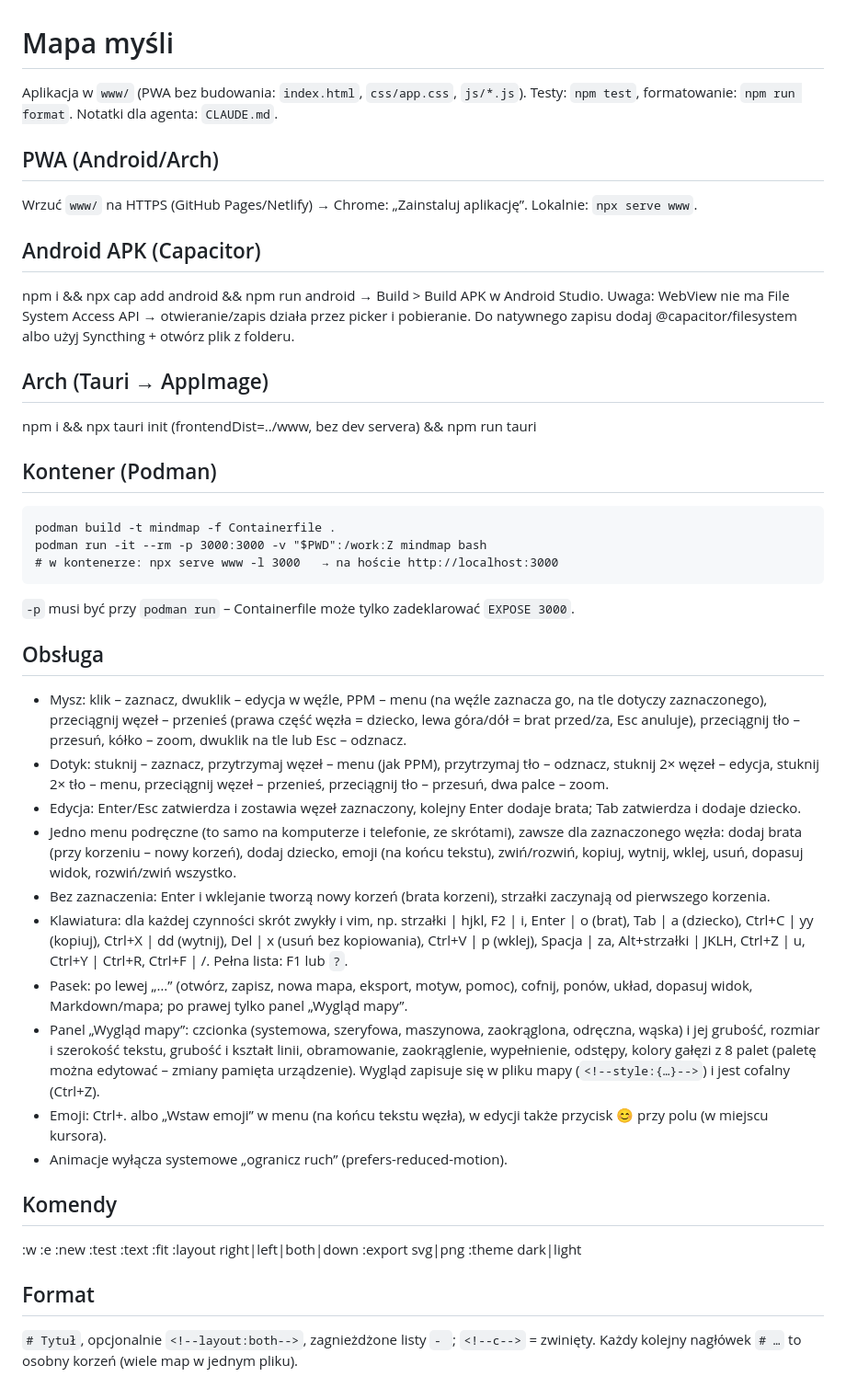
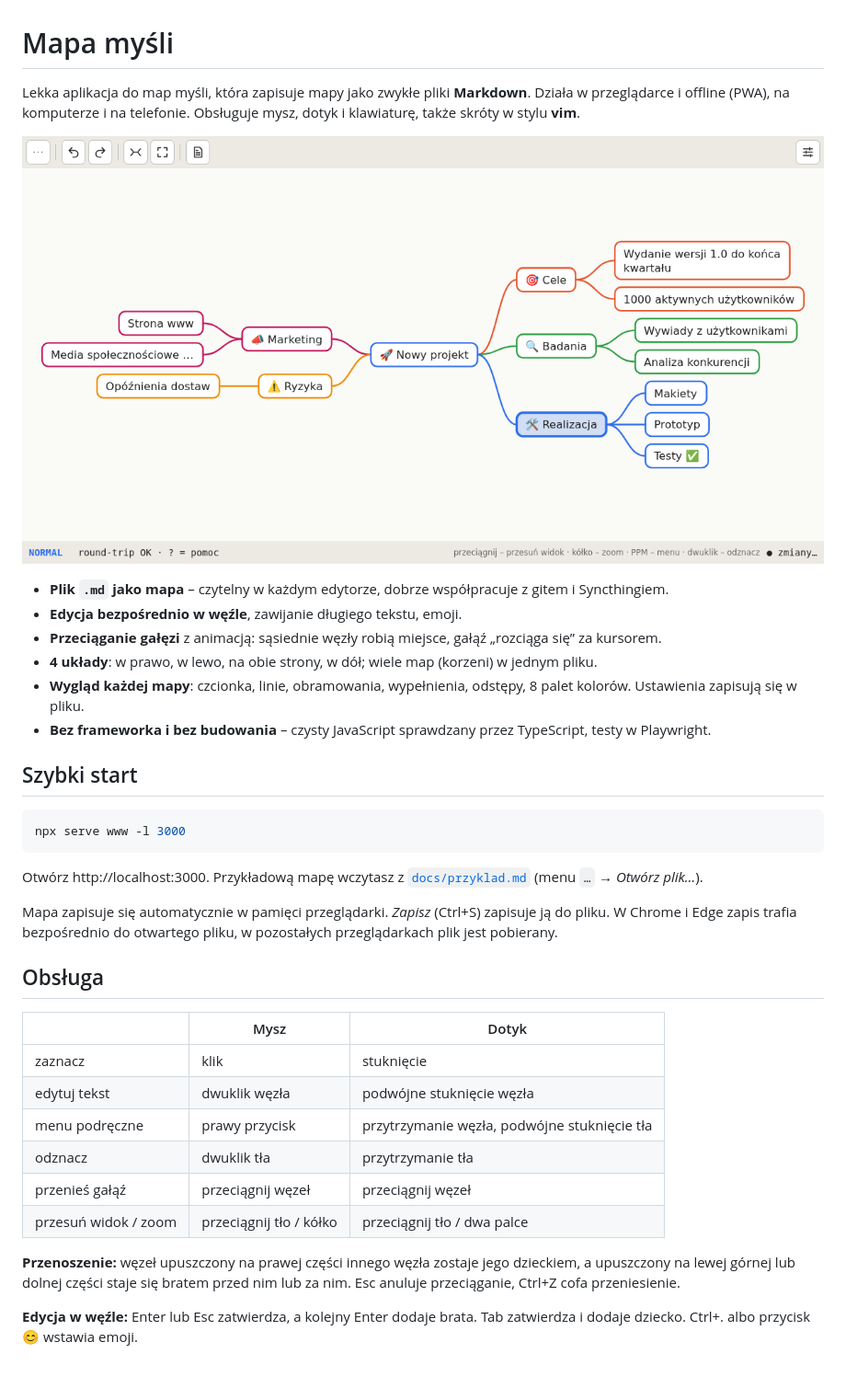
Before and after one commit to piotrszostak/mindme, a Markdown page: README.md, the part around one of its changes. Shown at 92% size. GitHub-like rendering; pictures changed too: docs/screenshot.png (added).

````diff
--- a/README.md
+++ b/README.md
@@ -1,29 +1,38 @@
 # Mapa myśli
-Aplikacja w `www/` (PWA bez budowania: `index.html`, `css/app.css`, `js/*.js`). Testy: `npm test`, formatowanie: `npm run format`. Notatki dla agenta: `CLAUDE.md`.
-## PWA (Android/Arch)
-Wrzuć `www/` na HTTPS (GitHub Pages/Netlify) → Chrome: „Zainstaluj aplikację”. Lokalnie: `npx serve www`.
-## Android APK (Capacitor)
-npm i && npx cap add android && npm run android → Build > Build APK w Android Studio.
-Uwaga: WebView nie ma File System Access API → otwieranie/zapis działa przez picker i pobieranie. Do natywnego zapisu dodaj @capacitor/filesystem albo użyj Syncthing + otwórz plik z folderu.
-## Arch (Tauri → AppImage)
-npm i && npx tauri init (frontendDist=../www, bez dev servera) && npm run tauri
-## Kontener (Podman)
-    podman build -t mindmap -f Containerfile .
-    podman run -it --rm -p 3000:3000 -v "$PWD":/work:Z mindmap bash
-    # w kontenerze: npx serve www -l 3000   → na hoście http://localhost:3000
-`-p` musi być przy `podman run` – Containerfile może tylko zadeklarować `EXPOSE 3000`.
+
+Lekka aplikacja do map myśli, która zapisuje mapy jako zwykłe pliki **Markdown**. Działa w przeglądarce i offline (PWA), na komputerze i na telefonie. Obsługuje mysz, dotyk i klawiaturę, także skróty w stylu **vim**.
+
+![Zrzut ekranu: mapa w układzie „na obie strony”](docs/screenshot.png)
+
+- **Plik `.md` jako mapa** – czytelny w każdym edytorze, dobrze współpracuje z gitem i Syncthingiem.
+- **Edycja bezpośrednio w węźle**, zawijanie długiego tekstu, emoji.
+- **Przeciąganie gałęzi** z animacją: sąsiednie węzły robią miejsce, gałąź „rozciąga się” za kursorem.
+- **4 układy**: w prawo, w lewo, na obie strony, w dół; wiele map (korzeni) w jednym pliku.
+- **Wygląd każdej mapy**: czcionka, linie, obramowania, wypełnienia, odstępy, 8 palet kolorów. Ustawienia zapisują się w pliku.
+- **Bez frameworka i bez budowania** – czysty JavaScript sprawdzany przez TypeScript, testy w Playwright.
+
+## Szybki start
+
+```bash
+npx serve www -l 3000
+```
+
+Otwórz http://localhost:3000. Przykładową mapę wczytasz z [`docs/przyklad.md`](docs/przyklad.md) (menu `…` → _Otwórz plik…_).
+
+Mapa zapisuje się automatycznie w pamięci przeglądarki. _Zapisz_ (Ctrl+S) zapisuje ją do pliku. W Chrome i Edge zapis trafia bezpośrednio do otwartego pliku, w pozostałych przeglądarkach plik jest pobierany.
+
 ## Obsługa
-- Mysz: klik – zaznacz, dwuklik – edycja w węźle, PPM – menu (na węźle zaznacza go, na tle dotyczy zaznaczonego), przeciągnij węzeł – przenieś (prawa część węzła = dziecko, lewa góra/dół = brat przed/za, Esc anuluje), przeciągnij tło – przesuń, kółko – zoom, dwuklik na tle lub Esc – odznacz.
-- Dotyk: stuknij – zaznacz, przytrzymaj węzeł – menu (jak PPM), przytrzymaj tło – odznacz, stuknij 2× węzeł – edycja, stuknij 2× tło – menu, przeciągnij węzeł – przenieś, przeciągnij tło – przesuń, dwa palce – zoom.
-- Edycja: Enter/Esc zatwierdza i zostawia węzeł zaznaczony, kolejny Enter dodaje brata; Tab zatwierdza i dodaje dziecko.
-- Jedno menu podręczne (to samo na komputerze i telefonie, ze skrótami), zawsze dla zaznaczonego węzła: dodaj brata (przy korzeniu – nowy korzeń), dodaj dziecko, emoji (na końcu tekstu), zwiń/rozwiń, kopiuj, wytnij, wklej, usuń, dopasuj widok, rozwiń/zwiń wszystko.
-- Bez zaznaczenia: Enter i wklejanie tworzą nowy korzeń (brata korzeni), strzałki zaczynają od pierwszego korzenia.
-- Klawiatura: dla każdej czynności skrót zwykły i vim, np. strzałki | hjkl, F2 | i, Enter | o (brat), Tab | a (dziecko), Ctrl+C | yy (kopiuj), Ctrl+X | dd (wytnij), Del | x (usuń bez kopiowania), Ctrl+V | p (wklej), Spacja | za, Alt+strzałki | JKLH, Ctrl+Z | u, Ctrl+Y | Ctrl+R, Ctrl+F | /. Pełna lista: F1 lub `?`.
-- Pasek: po lewej „…” (otwórz, zapisz, nowa mapa, eksport, motyw, pomoc), cofnij, ponów, układ, dopasuj widok, Markdown/mapa; po prawej tylko panel „Wygląd mapy”.
-- Panel „Wygląd mapy”: czcionka (systemowa, szeryfowa, maszynowa, zaokrąglona, odręczna, wąska) i jej grubość, rozmiar i szerokość tekstu, grubość i kształt linii, obramowanie, zaokrąglenie, wypełnienie, odstępy, kolory gałęzi z 8 palet (paletę można edytować – zmiany pamięta urządzenie). Wygląd zapisuje się w pliku mapy (`<!--style:{…}-->`) i jest cofalny (Ctrl+Z).
-- Emoji: Ctrl+. albo „Wstaw emoji” w menu (na końcu tekstu węzła), w edycji także przycisk 😊 przy polu (w miejscu kursora).
-- Animacje wyłącza systemowe „ogranicz ruch” (prefers-reduced-motion).
-## Komendy
-:w :e :new :test :text :fit :layout right|left|both|down :export svg|png :theme dark|light
-## Format
-`# Tytuł`, opcjonalnie `<!--layout:both-->`, zagnieżdżone listy `- `; `<!--c-->` = zwinięty. Każdy kolejny nagłówek `# …` to osobny korzeń (wiele map w jednym pliku).
+
+|                      | Mysz                    | Dotyk                                        |
+| -------------------- | ----------------------- | -------------------------------------------- |
+| zaznacz              | klik                    | stuknięcie                                   |
+| edytuj tekst         | dwuklik węzła           | podwójne stuknięcie węzła                    |
+| menu podręczne       | prawy przycisk          | przytrzymanie węzła, podwójne stuknięcie tła |
+| odznacz              | dwuklik tła             | przytrzymanie tła                            |
+| przenieś gałąź       | przeciągnij węzeł       | przeciągnij węzeł                            |
+| przesuń widok / zoom | przeciągnij tło / kółko | przeciągnij tło / dwa palce                  |
+
+**Przenoszenie:** węzeł upuszczony na prawej części innego węzła zostaje jego dzieckiem, a upuszczony na lewej górnej lub dolnej części staje się bratem przed nim lub za nim. Esc anuluje przeciąganie, Ctrl+Z cofa przeniesienie.
+
+**Edycja w węźle:** Enter lub Esc zatwierdza, a kolejny Enter dodaje brata. Tab zatwierdza i dodaje dziecko. Ctrl+. albo przycisk 😊 wstawia emoji.
+
````
Also changed, not shown: other parts of README.md (+110 -0 lines), CLAUDE.md (+19 -12 lines), docs/przyklad.md (added, +20 -0 lines), 4 other files.
